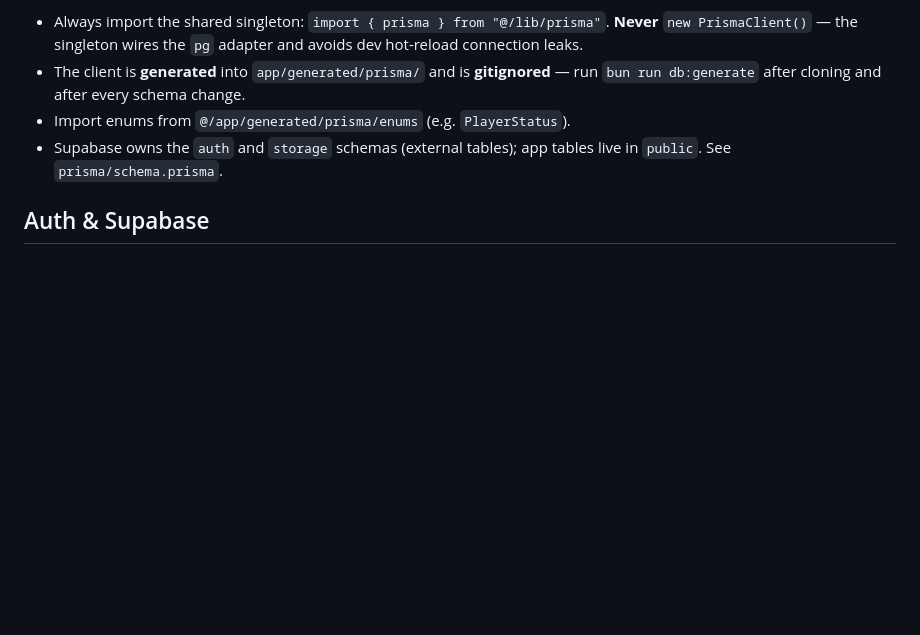
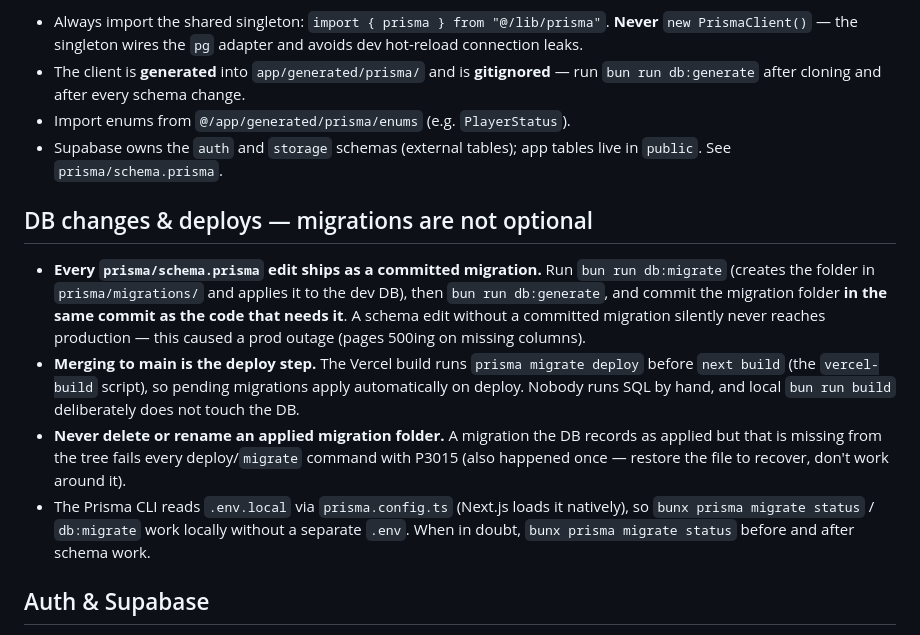
Before and after one commit to Aayaan-Sahu/NextXI, a Markdown page: AGENTS.md, the part around the change. GitHub-like rendering; blank space fills up the shorter version.

Commit message:
AGENTS.md: schema changes ship as committed migrations; merging main is the deploy
Codifies the lesson from the prod outage PRs #12/#14: every schema edit
needs its migration committed alongside the code, Vercel applies pending
migrations on deploy via vercel-build, applied migration folders are
never deleted (P3015), and the Prisma CLI reads .env.local locally.

```diff
--- a/AGENTS.md
+++ b/AGENTS.md
@@ -42,6 +42,27 @@ Next.js 16 (App Router) · React 19 · Prisma 7 · Supabase · Tailwind v4 · Bu
 - Supabase owns the `auth` and `storage` schemas (external tables); app tables
   live in `public`. See `prisma/schema.prisma`.
 
+## DB changes & deploys — migrations are not optional
+
+- **Every `prisma/schema.prisma` edit ships as a committed migration.** Run
+  `bun run db:migrate` (creates the folder in `prisma/migrations/` and applies
+  it to the dev DB), then `bun run db:generate`, and commit the migration
+  folder **in the same commit as the code that needs it**. A schema edit
+  without a committed migration silently never reaches production — this
+  caused a prod outage (pages 500ing on missing columns).
+- **Merging to main is the deploy step.** The Vercel build runs
+  `prisma migrate deploy` before `next build` (the `vercel-build` script), so
+  pending migrations apply automatically on deploy. Nobody runs SQL by hand,
+  and local `bun run build` deliberately does not touch the DB.
+- **Never delete or rename an applied migration folder.** A migration the DB
+  records as applied but that is missing from the tree fails every
+  deploy/`migrate` command with P3015 (also happened once — restore the file
+  to recover, don't work around it).
+- The Prisma CLI reads `.env.local` via `prisma.config.ts` (Next.js loads it
+  natively), so `bunx prisma migrate status` / `db:migrate` work locally
+  without a separate `.env`. When in doubt, `bunx prisma migrate status`
+  before and after schema work.
+
 ## Auth & Supabase
 
 - Gate routes with `requireUser()` / `requireAdmin()` from `@/lib/auth`; resolve
```
